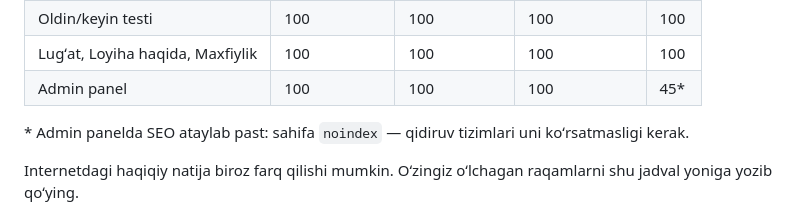
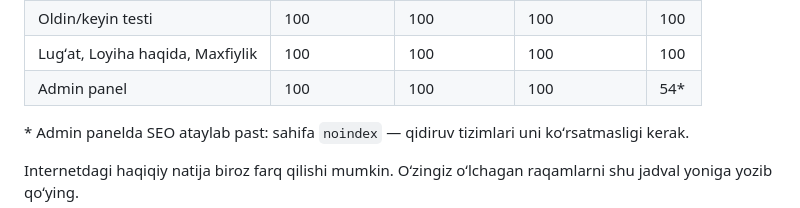
Before and after one commit to SanjarAbdubositov/Dimensions, a Markdown page: docs/DEPLOY.md, the part around the change. Drawn GitHub-style.

Commit message:
fix: update test count and admin SEO score in docs
Co-Authored-By: Claude Opus 5.5 <noreply@anthropic.com>
Claude-Session: https://claude.ai/code/session_0125xXtx7H6qUB8MLL5vaeBm

```diff
--- a/docs/DEPLOY.md
+++ b/docs/DEPLOY.md
@@ -91,7 +91,7 @@ Lighthouse — Chromeʼga oʻrnatilgan, sahifa tezligi va qulayligini baholaydig
 | Simulyator | 100 | 100 | 100 | 100 |
 | Oldin/keyin testi | 100 | 100 | 100 | 100 |
 | Lugʻat, Loyiha haqida, Maxfiylik | 100 | 100 | 100 | 100 |
-| Admin panel | 100 | 100 | 100 | 45* |
+| Admin panel | 100 | 100 | 100 | 54* |
 
 \* Admin panelda SEO ataylab past: sahifa `noindex` — qidiruv tizimlari uni koʻrsatmasligi kerak.
 
```
Also changed, not shown: docs/LOYIHA-TARIXI.md (+2 -2 lines).
